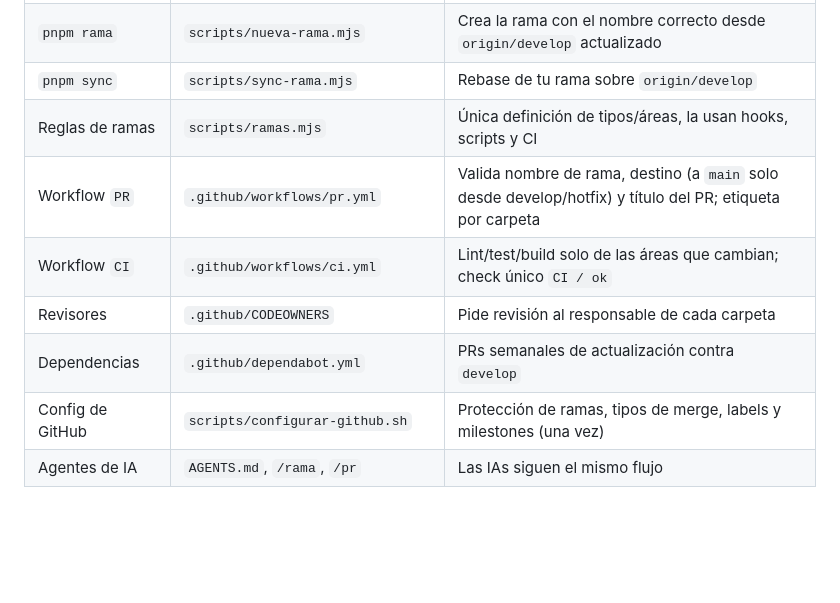
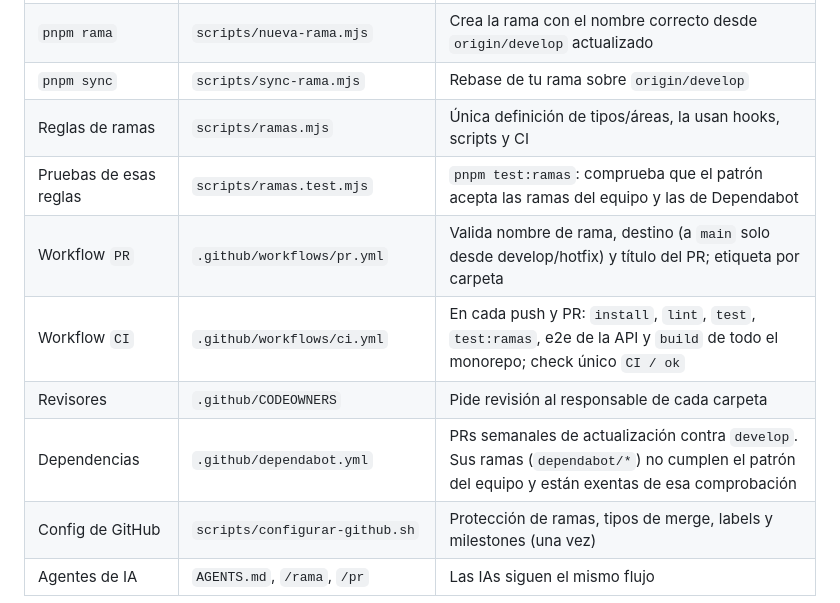
Before and after one commit to Alex-Oses/renfe-app, a Markdown page: docs/flujo-trabajo.md, the part around the change. GitHub-like rendering; blank space fills up the shorter version.

Commit message:
docs(infra): describir la CI real y la excepcion de Dependabot en el flujo de trabajo

```diff
--- a/docs/flujo-trabajo.md
+++ b/docs/flujo-trabajo.md
@@ -29,10 +29,11 @@ feat/…         ●●    ●         ●●                ← tu trabajo, squ
 | `pnpm rama` | `scripts/nueva-rama.mjs` | Crea la rama con el nombre correcto desde `origin/develop` actualizado |
 | `pnpm sync` | `scripts/sync-rama.mjs` | Rebase de tu rama sobre `origin/develop` |
 | Reglas de ramas | `scripts/ramas.mjs` | Única definición de tipos/áreas, la usan hooks, scripts y CI |
+| Pruebas de esas reglas | `scripts/ramas.test.mjs` | `pnpm test:ramas`: comprueba que el patrón acepta las ramas del equipo y las de Dependabot |
 | Workflow `PR` | `.github/workflows/pr.yml` | Valida nombre de rama, destino (a `main` solo desde develop/hotfix) y título del PR; etiqueta por carpeta |
-| Workflow `CI` | `.github/workflows/ci.yml` | Lint/test/build solo de las áreas que cambian; check único `CI / ok` |
+| Workflow `CI` | `.github/workflows/ci.yml` | En cada push y PR: `install`, `lint`, `test`, `test:ramas`, e2e de la API y `build` de todo el monorepo; check único `CI / ok` |
 | Revisores | `.github/CODEOWNERS` | Pide revisión al responsable de cada carpeta |
-| Dependencias | `.github/dependabot.yml` | PRs semanales de actualización contra `develop` |
+| Dependencias | `.github/dependabot.yml` | PRs semanales de actualización contra `develop`. Sus ramas (`dependabot/*`) no cumplen el patrón del equipo y están exentas de esa comprobación |
 | Config de GitHub | `scripts/configurar-github.sh` | Protección de ramas, tipos de merge, labels y milestones (una vez) |
 | Agentes de IA | `AGENTS.md`, `/rama`, `/pr` | Las IAs siguen el mismo flujo |
 
```
